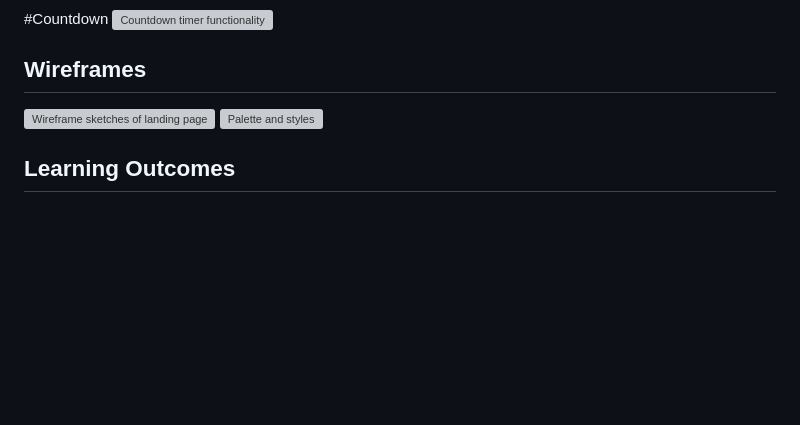
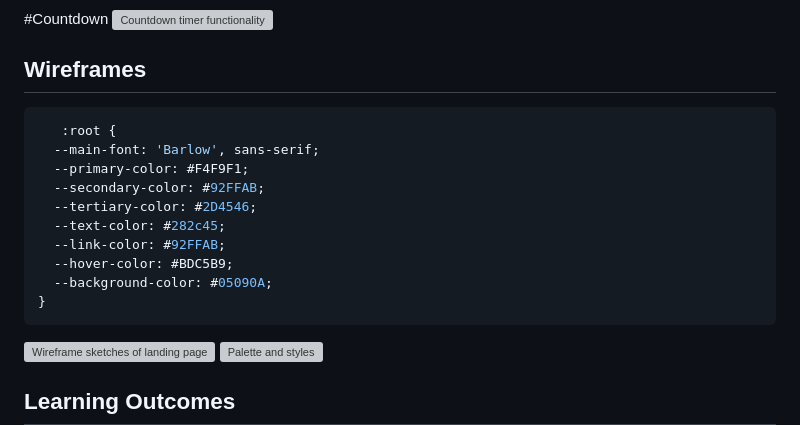
Before and after one commit to igordinuzzi/greensynch, a Markdown page: README.md, the part around the change. GitHub-like rendering; blank space fills up the shorter version; grey boxes are pictures that could not be loaded.

Commit message:
Fix code block formatting in README and add wireframe images

````diff
--- a/README.md
+++ b/README.md
@@ -89,6 +89,20 @@ git clone https://github.com/igordinuzzi/greensynch.git
 ![Countdown timer functionality](doc/func/03_funct.jpg)
 
 ## Wireframes
+
+```css
+   :root {
+  --main-font: 'Barlow', sans-serif;
+  --primary-color: #F4F9F1;
+  --secondary-color: #92FFAB;
+  --tertiary-color: #2D4546;
+  --text-color: #282c45;
+  --link-color: #92FFAB;
+  --hover-color: #BDC5B9;
+  --background-color: #05090A;
+}
+```
+
 ![Wireframe sketches of landing page](doc/wireframes/wireframes.jpg)
 ![Palette and styles](doc/wireframes/palette.jpg)
 
````
